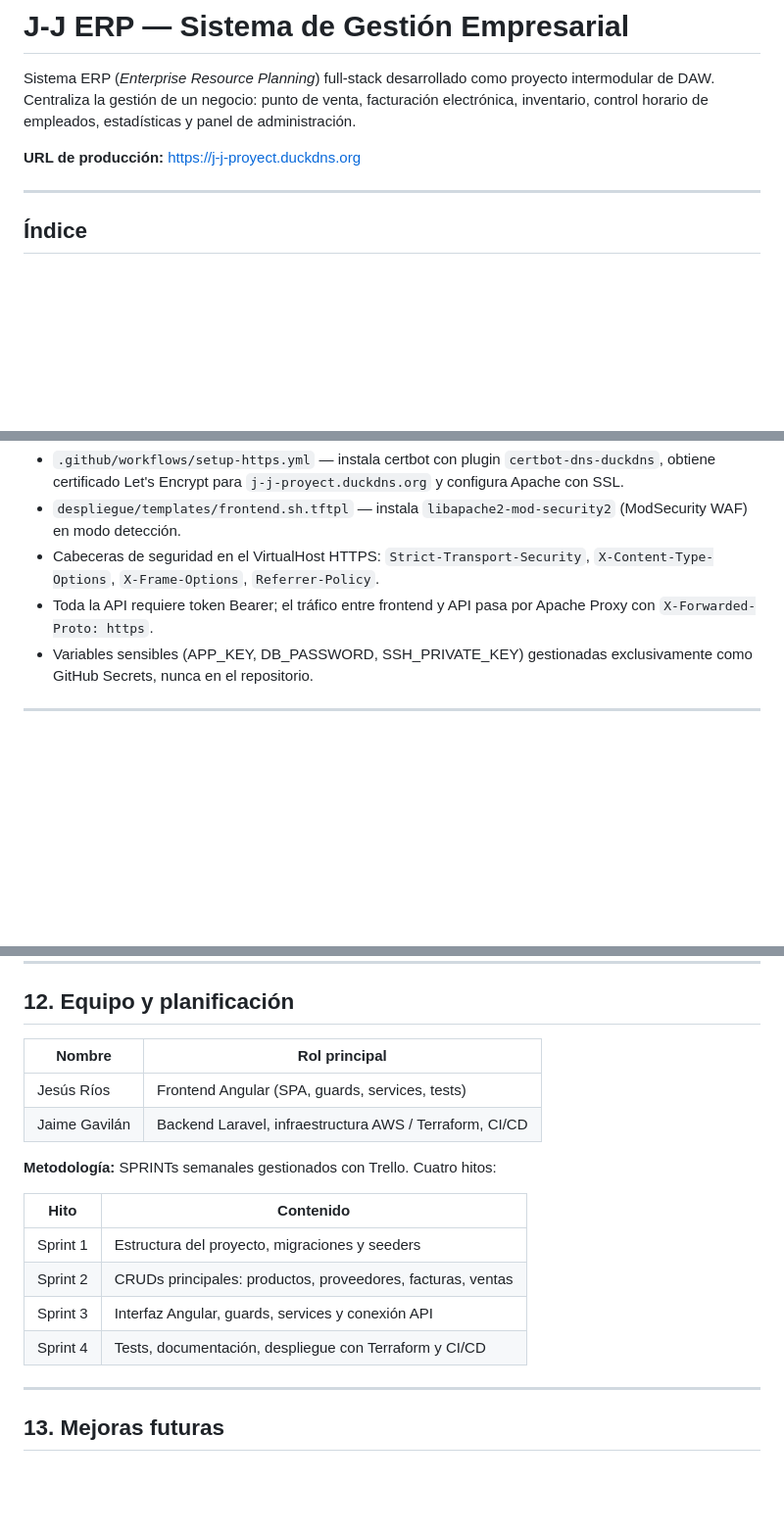
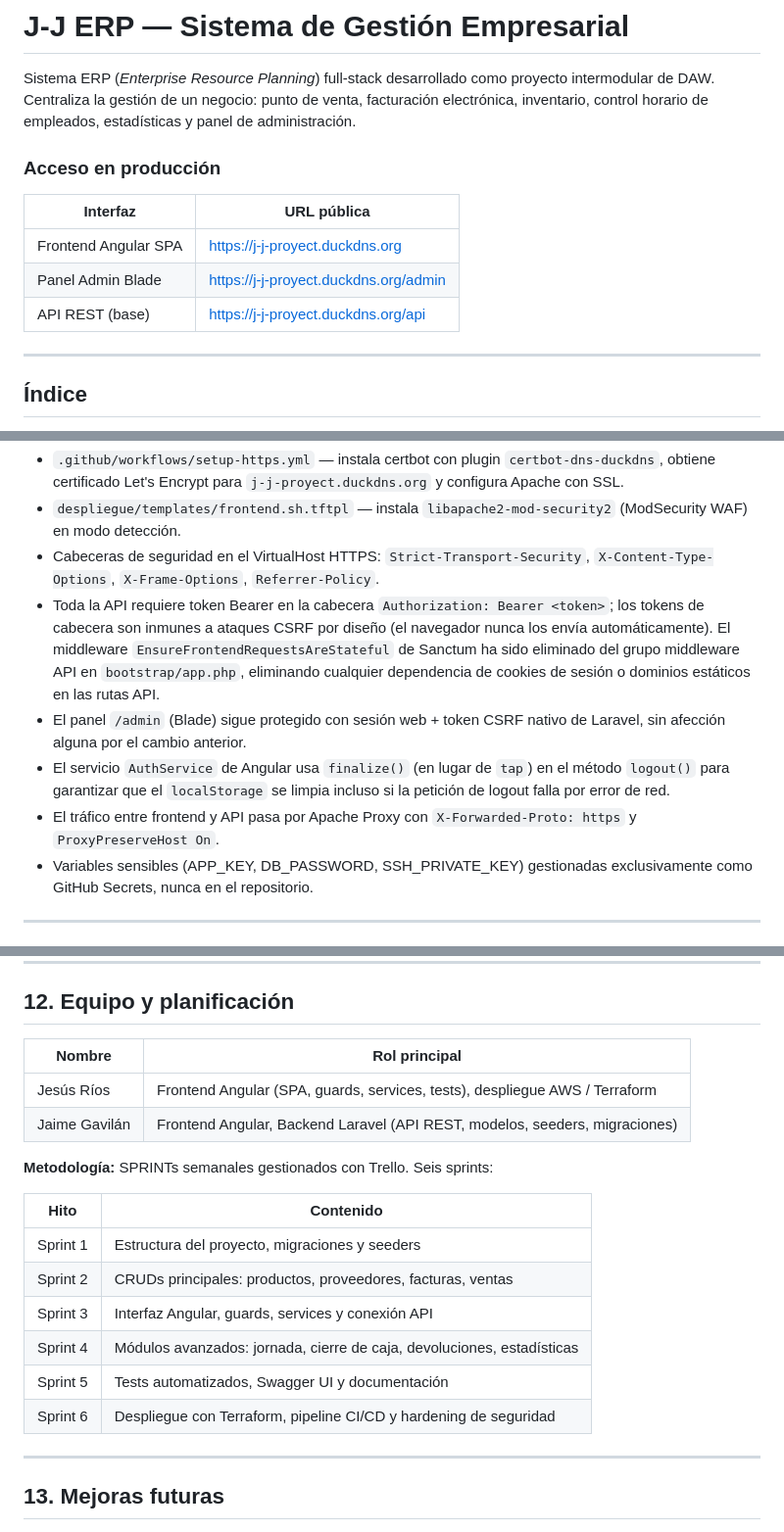
Before and after one commit to JaimeDVP562/J-J-PROYECTO-INTERMODULAR, a Markdown page: README.md, 3 parts joined by grey strips. Shown: that part at 98% size. Rendered like a GitHub page; blank space fills up the shorter version.

```diff
--- a/README.md
+++ b/README.md
@@ -2,7 +2,13 @@
 
 Sistema ERP (_Enterprise Resource Planning_) full-stack desarrollado como proyecto intermodular de DAW. Centraliza la gestión de un negocio: punto de venta, facturación electrónica, inventario, control horario de empleados, estadísticas y panel de administración.
 
-**URL de producción:** https://j-j-proyect.duckdns.org
+### Acceso en producción
+
+| Interfaz                    | URL pública                                           |
+| --------------------------- | ----------------------------------------------------- |
+| Frontend Angular SPA        | https://j-j-proyect.duckdns.org                       |
+| Panel Admin Blade           | https://j-j-proyect.duckdns.org/admin                 |
+| API REST (base)             | https://j-j-proyect.duckdns.org/api                   |
 
 ---
 
@@ -176,7 +182,10 @@ El sistema está completamente **desplegado en AWS** sobre infraestructura defin
 - `.github/workflows/setup-https.yml` — instala certbot con plugin `certbot-dns-duckdns`, obtiene certificado Let's Encrypt para `j-j-proyect.duckdns.org` y configura Apache con SSL.
 - `despliegue/templates/frontend.sh.tftpl` — instala `libapache2-mod-security2` (ModSecurity WAF) en modo detección.
 - Cabeceras de seguridad en el VirtualHost HTTPS: `Strict-Transport-Security`, `X-Content-Type-Options`, `X-Frame-Options`, `Referrer-Policy`.
-- Toda la API requiere token Bearer; el tráfico entre frontend y API pasa por Apache Proxy con `X-Forwarded-Proto: https`.
+- Toda la API requiere token Bearer en la cabecera `Authorization: Bearer <token>`; los tokens de cabecera son inmunes a ataques CSRF por diseño (el navegador nunca los envía automáticamente). El middleware `EnsureFrontendRequestsAreStateful` de Sanctum ha sido eliminado del grupo middleware API en `bootstrap/app.php`, eliminando cualquier dependencia de cookies de sesión o dominios estáticos en las rutas API.
+- El panel `/admin` (Blade) sigue protegido con sesión web + token CSRF nativo de Laravel, sin afección alguna por el cambio anterior.
+- El servicio `AuthService` de Angular usa `finalize()` (en lugar de `tap`) en el método `logout()` para garantizar que el `localStorage` se limpia incluso si la petición de logout falla por error de red.
+- El tráfico entre frontend y API pasa por Apache Proxy con `X-Forwarded-Proto: https` y `ProxyPreserveHost On`.
 - Variables sensibles (APP_KEY, DB_PASSWORD, SSH_PRIVATE_KEY) gestionadas exclusivamente como GitHub Secrets, nunca en el repositorio.
 
 ---
@@ -530,19 +548,21 @@ Para probar endpoints desde Swagger UI:
 
 ## 12. Equipo y planificación
 
-| Nombre        | Rol principal                                           |
-| ------------- | ------------------------------------------------------- |
-| Jesús Ríos    | Frontend Angular (SPA, guards, services, tests)         |
-| Jaime Gavilán | Backend Laravel, infraestructura AWS / Terraform, CI/CD |
+| Nombre        | Rol principal                                                              |
+| ------------- | -------------------------------------------------------------------------- |
+| Jesús Ríos    | Frontend Angular (SPA, guards, services, tests), despliegue AWS / Terraform |
+| Jaime Gavilán | Frontend Angular, Backend Laravel (API REST, modelos, seeders, migraciones) |
 
-**Metodología:** SPRINTs semanales gestionados con Trello. Cuatro hitos:
+**Metodología:** SPRINTs semanales gestionados con Trello. Seis sprints:
 
-| Hito     | Contenido                                                   |
-| -------- | ----------------------------------------------------------- |
-| Sprint 1 | Estructura del proyecto, migraciones y seeders              |
-| Sprint 2 | CRUDs principales: productos, proveedores, facturas, ventas |
-| Sprint 3 | Interfaz Angular, guards, services y conexión API           |
-| Sprint 4 | Tests, documentación, despliegue con Terraform y CI/CD      |
+| Hito     | Contenido                                                         |
+| -------- | ----------------------------------------------------------------- |
+| Sprint 1 | Estructura del proyecto, migraciones y seeders                    |
+| Sprint 2 | CRUDs principales: productos, proveedores, facturas, ventas       |
+| Sprint 3 | Interfaz Angular, guards, services y conexión API                 |
+| Sprint 4 | Módulos avanzados: jornada, cierre de caja, devoluciones, estadísticas |
+| Sprint 5 | Tests automatizados, Swagger UI y documentación                   |
+| Sprint 6 | Despliegue con Terraform, pipeline CI/CD y hardening de seguridad |
 
 ---
 
```
Also changed, not shown: other parts of README.md (+22 -13 lines), backend/erd.png (added), 2 other files.
